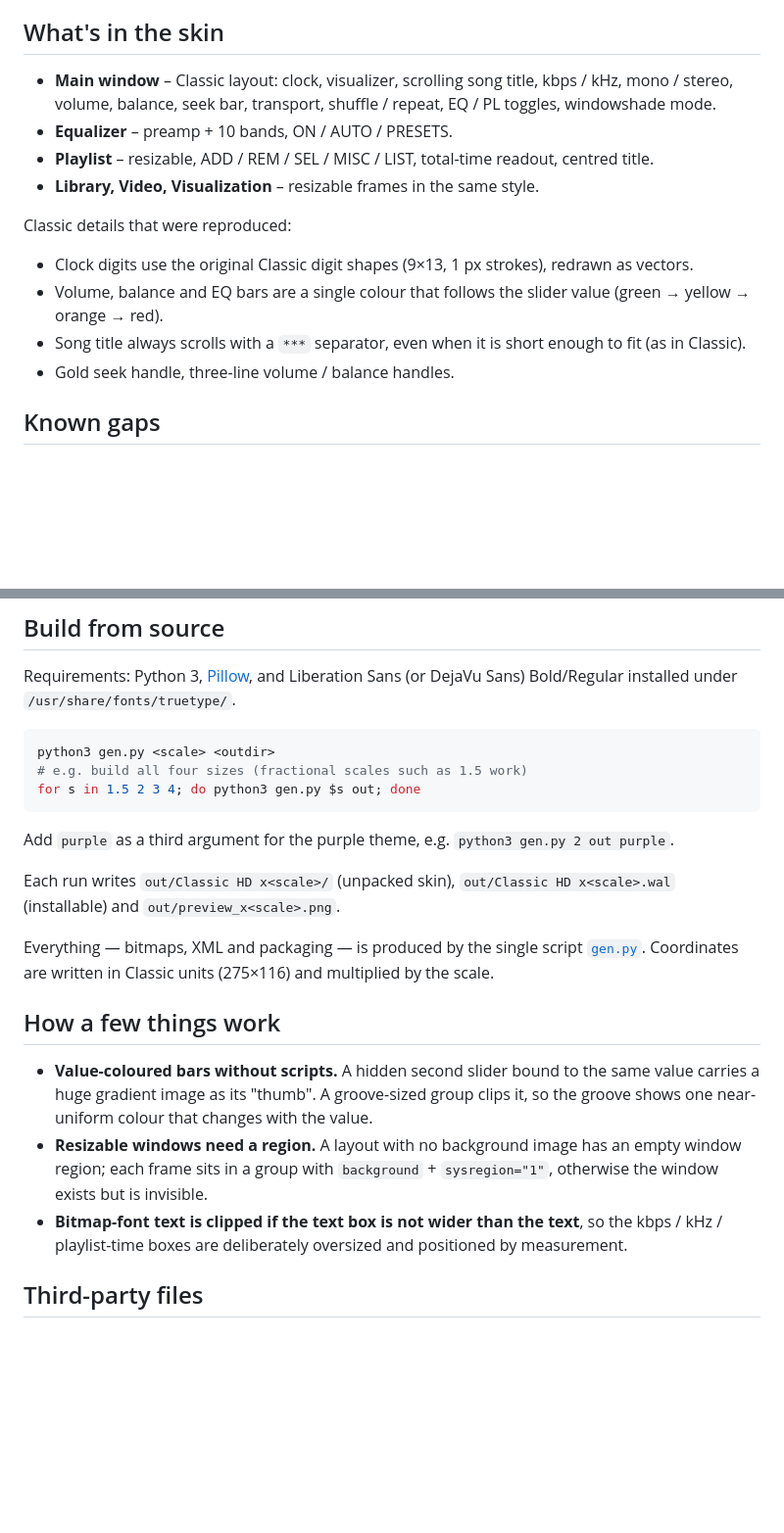
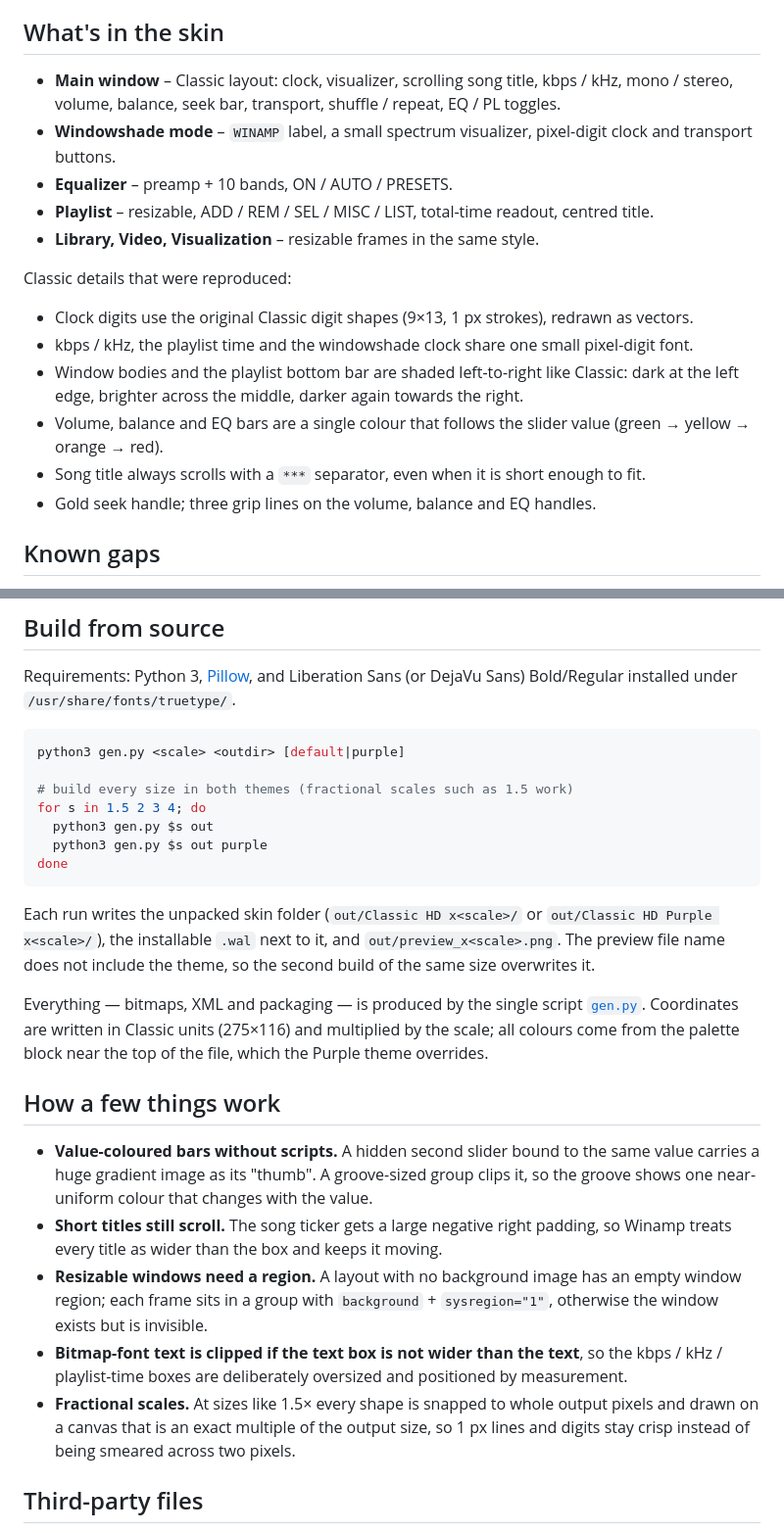
Before and after one commit to vincentbui/winamp-classic-4k, a Markdown page: README.md, 2 parts joined by grey strips. Shown at 98% size. Rendered like a GitHub page; blank space fills up the shorter version.

````diff
--- a/README.md
+++ b/README.md
@@ -31,6 +34,7 @@ Developed and tested on **Winamp 5.8 (build 3660)** on Windows 11. It needs the
 ## What's in the skin
 
-- **Main window** – Classic layout: clock, visualizer, scrolling song title, kbps / kHz, mono / stereo, volume, balance, seek bar, transport, shuffle / repeat, EQ / PL toggles, windowshade mode.
+- **Main window** – Classic layout: clock, visualizer, scrolling song title, kbps / kHz, mono / stereo, volume, balance, seek bar, transport, shuffle / repeat, EQ / PL toggles.
+- **Windowshade mode** – `WINAMP` label, a small spectrum visualizer, pixel-digit clock and transport buttons.
 - **Equalizer** – preamp + 10 bands, ON / AUTO / PRESETS.
 - **Playlist** – resizable, ADD / REM / SEL / MISC / LIST, total-time readout, centred title.
 - **Library, Video, Visualization** – resizable frames in the same style.
@@ -38,9 +42,11 @@ Developed and tested on **Winamp 5.8 (build 3660)** on Windows 11. It needs the
 Classic details that were reproduced:
 
 - Clock digits use the original Classic digit shapes (9×13, 1 px strokes), redrawn as vectors.
+- kbps / kHz, the playlist time and the windowshade clock share one small pixel-digit font.
+- Window bodies and the playlist bottom bar are shaded left-to-right like Classic: dark at the left edge, brighter across the middle, darker again towards the right.
 - Volume, balance and EQ bars are a single colour that follows the slider value (green → yellow → orange → red).
-- Song title always scrolls with a `***` separator, even when it is short enough to fit (as in Classic).
-- Gold seek handle, three-line volume / balance handles.
+- Song title always scrolls with a `***` separator, even when it is short enough to fit.
+- Gold seek handle; three grip lines on the volume, balance and EQ handles.
 
 ## Known gaps
 
@@ -56,22 +62,26 @@ Classic details that were reproduced:
 Requirements: Python 3, [Pillow](https://python-pillow.org/), and Liberation Sans (or DejaVu Sans) Bold/Regular installed under `/usr/share/fonts/truetype/`.
 
 ```sh
-python3 gen.py <scale> <outdir>
-# e.g. build all four sizes (fractional scales such as 1.5 work)
-for s in 1.5 2 3 4; do python3 gen.py $s out; done
+python3 gen.py <scale> <outdir> [default|purple]
+
+# build every size in both themes (fractional scales such as 1.5 work)
+for s in 1.5 2 3 4; do
+  python3 gen.py $s out
+  python3 gen.py $s out purple
+done
 ```
 
-Add `purple` as a third argument for the purple theme, e.g. `python3 gen.py 2 out purple`.
+Each run writes the unpacked skin folder (`out/Classic HD x<scale>/` or `out/Classic HD Purple x<scale>/`), the installable `.wal` next to it, and `out/preview_x<scale>.png`. The preview file name does not include the theme, so the second build of the same size overwrites it.
 
-Each run writes `out/Classic HD x<scale>/` (unpacked skin), `out/Classic HD x<scale>.wal` (installable) and `out/preview_x<scale>.png`.
-
-Everything — bitmaps, XML and packaging — is produced by the single script [`gen.py`](gen.py). Coordinates are written in Classic units (275×116) and multiplied by the scale.
+Everything — bitmaps, XML and packaging — is produced by the single script [`gen.py`](gen.py). Coordinates are written in Classic units (275×116) and multiplied by the scale; all colours come from the palette block near the top of the file, which the Purple theme overrides.
 
 ## How a few things work
 
 - **Value-coloured bars without scripts.** A hidden second slider bound to the same value carries a huge gradient image as its "thumb". A groove-sized group clips it, so the groove shows one near-uniform colour that changes with the value.
+- **Short titles still scroll.** The song ticker gets a large negative right padding, so Winamp treats every title as wider than the box and keeps it moving.
 - **Resizable windows need a region.** A layout with no background image has an empty window region; each frame sits in a group with `background` + `sysregion="1"`, otherwise the window exists but is invisible.
 - **Bitmap-font text is clipped if the text box is not wider than the text**, so the kbps / kHz / playlist-time boxes are deliberately oversized and positioned by measurement.
+- **Fractional scales.** At sizes like 1.5× every shape is snapped to whole output pixels and drawn on a canvas that is an exact multiple of the output size, so 1 px lines and digits stay crisp instead of being smeared across two pixels.
 
 ## Third-party files
 
````
Also changed, not shown: other parts of README.md (+16 -13 lines), docs/preview.png, 9 other files.
